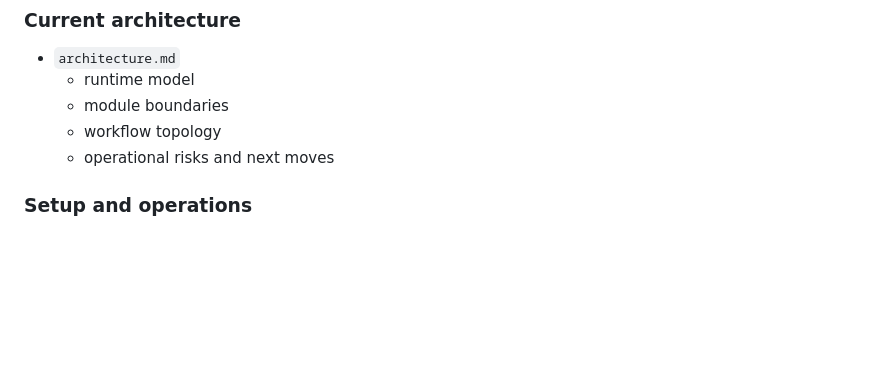
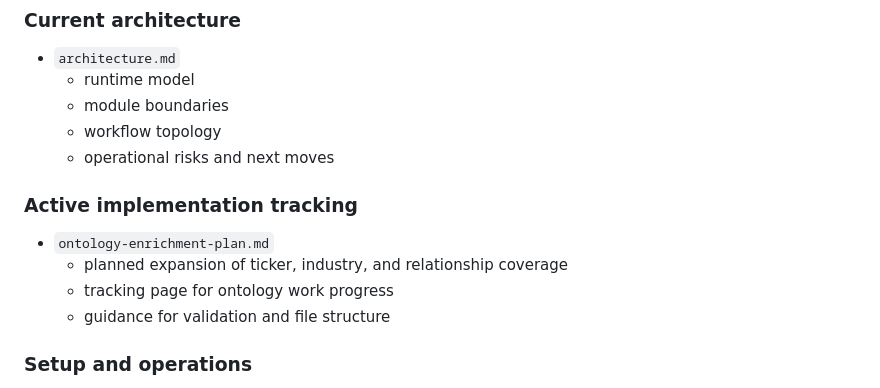
Before and after one commit to NLK511/essepoitenepenti, a Markdown page: docs/docs-index.md, the part around the change. Drawn GitHub-style; blank space fills up the shorter version.

Commit message:
docs: add ontology enrichment tracking plan

```diff
--- a/docs/docs-index.md
+++ b/docs/docs-index.md
@@ -49,6 +49,12 @@ These docs define the current product truth.
   - module boundaries
   - workflow topology
   - operational risks and next moves
+
+### Active implementation tracking
+- `ontology-enrichment-plan.md`
+  - planned expansion of ticker, industry, and relationship coverage
+  - tracking page for ontology work progress
+  - guidance for validation and file structure
 
 ### Setup and operations
 - `getting-started.md`
```
Also changed, not shown: docs/ontology-enrichment-plan.md (added, +292 -0 lines).
